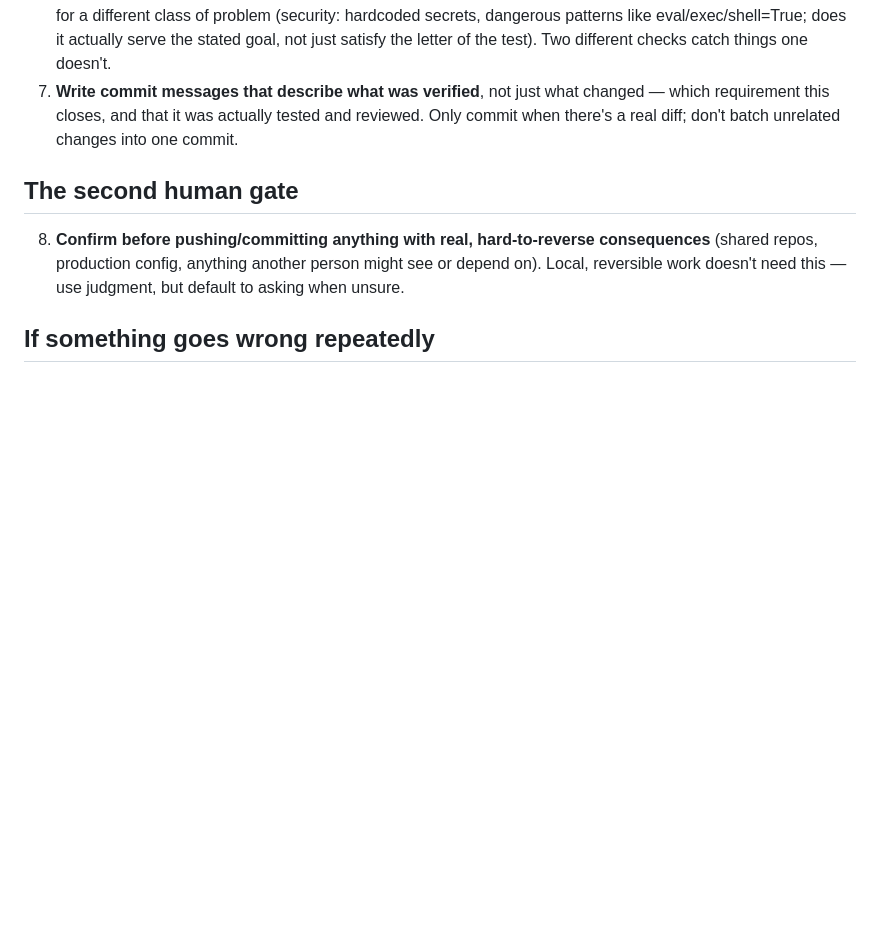
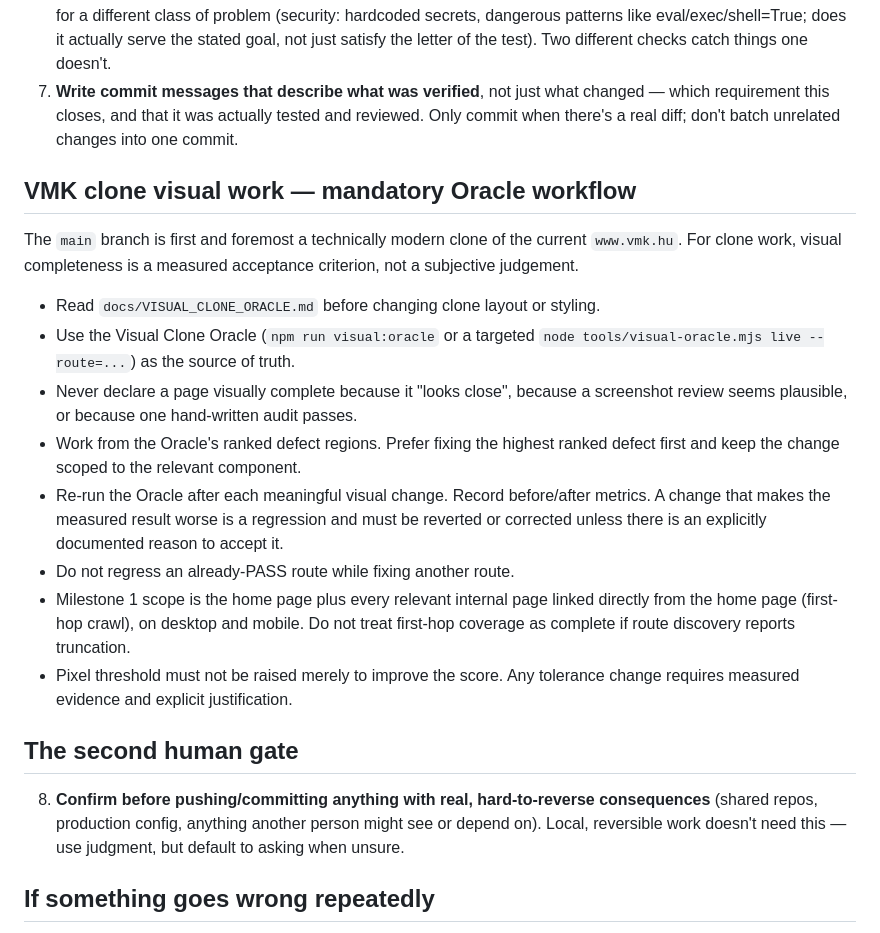
Before and after one commit to ggiaur/www-vmk, a Markdown page: CLAUDE.md, the part around the change. GitHub-like rendering; blank space fills up the shorter version.

Commit message:
docs: make visual oracle mandatory for Claude clone work

```diff
--- a/CLAUDE.md
+++ b/CLAUDE.md
@@ -48,6 +48,30 @@ automatically as context. Adjust freely — this is a starting point, not a law.
    and reviewed. Only commit when there's a real diff; don't batch unrelated
    changes into one commit.
 
+## VMK clone visual work — mandatory Oracle workflow
+
+The `main` branch is first and foremost a technically modern clone of the
+current `www.vmk.hu`. For clone work, visual completeness is a measured
+acceptance criterion, not a subjective judgement.
+
+- Read `docs/VISUAL_CLONE_ORACLE.md` before changing clone layout or styling.
+- Use the Visual Clone Oracle (`npm run visual:oracle` or a targeted
+  `node tools/visual-oracle.mjs live --route=...`) as the source of truth.
+- Never declare a page visually complete because it "looks close", because a
+  screenshot review seems plausible, or because one hand-written audit passes.
+- Work from the Oracle's ranked defect regions. Prefer fixing the highest
+  ranked defect first and keep the change scoped to the relevant component.
+- Re-run the Oracle after each meaningful visual change. Record before/after
+  metrics. A change that makes the measured result worse is a regression and
+  must be reverted or corrected unless there is an explicitly documented
+  reason to accept it.
+- Do not regress an already-PASS route while fixing another route.
+- Milestone 1 scope is the home page plus every relevant internal page linked
+  directly from the home page (first-hop crawl), on desktop and mobile. Do not
+  treat first-hop coverage as complete if route discovery reports truncation.
+- Pixel threshold must not be raised merely to improve the score. Any tolerance
+  change requires measured evidence and explicit justification.
+
 ## The second human gate
 
 8. **Confirm before pushing/committing anything with real, hard-to-reverse
```
